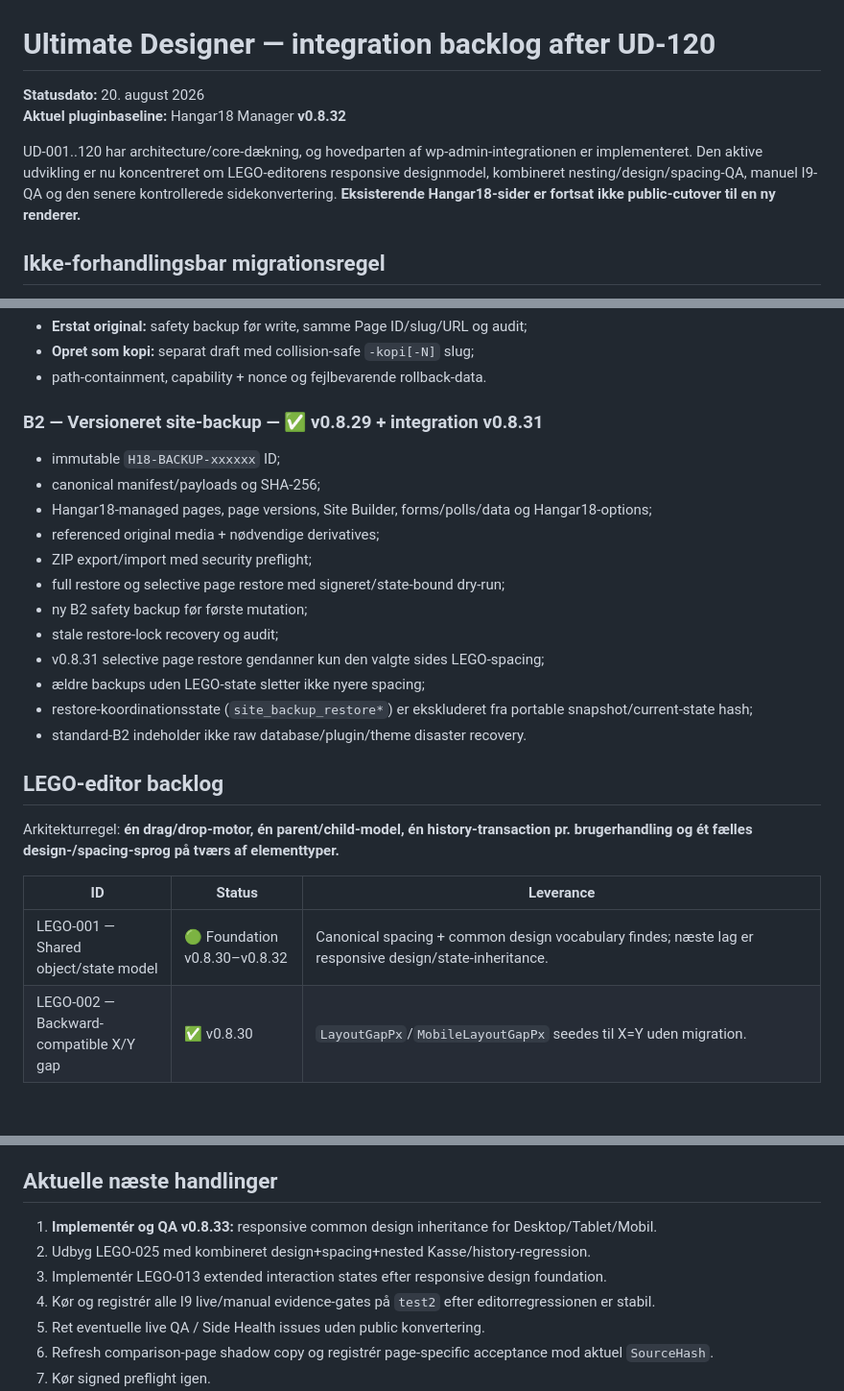
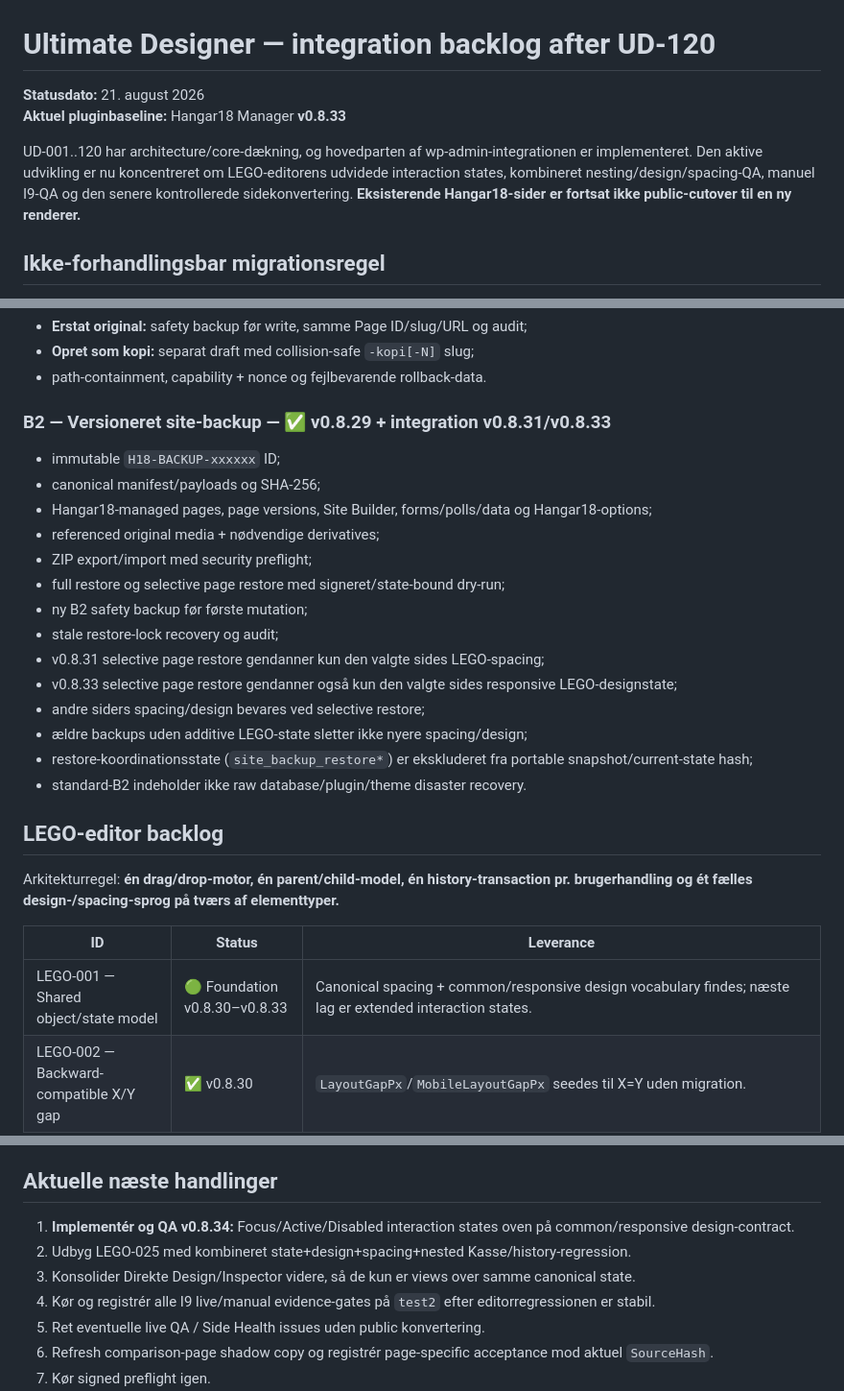
Before and after one commit to phenixdk2020/hangar18-manager, a Markdown page: docs/integration-backlog-after-ud120.md, 3 parts joined by grey strips. Shown at 96% size. GitHub-like rendering; blank space fills up the shorter version.

```diff
--- a/docs/integration-backlog-after-ud120.md
+++ b/docs/integration-backlog-after-ud120.md
@@ -1,9 +1,9 @@
 # Ultimate Designer — integration backlog after UD-120
 
-**Statusdato:** 20. august 2026
-**Aktuel pluginbaseline:** Hangar18 Manager **v0.8.32**
+**Statusdato:** 21. august 2026
+**Aktuel pluginbaseline:** Hangar18 Manager **v0.8.33**
 
-UD-001..120 har architecture/core-dækning, og hovedparten af wp-admin-integrationen er implementeret. Den aktive udvikling er nu koncentreret om LEGO-editorens responsive designmodel, kombineret nesting/design/spacing-QA, manuel I9-QA og den senere kontrollerede sidekonvertering. **Eksisterende Hangar18-sider er fortsat ikke public-cutover til en ny renderer.**
+UD-001..120 har architecture/core-dækning, og hovedparten af wp-admin-integrationen er implementeret. Den aktive udvikling er nu koncentreret om LEGO-editorens udvidede interaction states, kombineret nesting/design/spacing-QA, manuel I9-QA og den senere kontrollerede sidekonvertering. **Eksisterende Hangar18-sider er fortsat ikke public-cutover til en ny renderer.**
 
 ## Ikke-forhandlingsbar migrationsregel
 
@@ -125,7 +126,7 @@ Undo/Redo er manuelt accepteret og fortsat én autoritativ history-stack:
 - **Opret som kopi:** separat draft med collision-safe `-kopi[-N]` slug;
 - path-containment, capability + nonce og fejlbevarende rollback-data.
 
-### B2 — Versioneret site-backup — ✅ v0.8.29 + integration v0.8.31
+### B2 — Versioneret site-backup — ✅ v0.8.29 + integration v0.8.31/v0.8.33
 
 - immutable `H18-BACKUP-xxxxxx` ID;
 - canonical manifest/payloads og SHA-256;
@@ -136,7 +137,9 @@ Undo/Redo er manuelt accepteret og fortsat én autoritativ history-stack:
 - ny B2 safety backup før første mutation;
 - stale restore-lock recovery og audit;
 - v0.8.31 selective page restore gendanner kun den valgte sides LEGO-spacing;
-- ældre backups uden LEGO-state sletter ikke nyere spacing;
+- v0.8.33 selective page restore gendanner også kun den valgte sides responsive LEGO-designstate;
+- andre siders spacing/design bevares ved selective restore;
+- ældre backups uden additive LEGO-state sletter ikke nyere spacing/design;
 - restore-koordinationsstate (`site_backup_restore*`) er ekskluderet fra portable snapshot/current-state hash;
 - standard-B2 indeholder ikke raw database/plugin/theme disaster recovery.
 
@@ -146,7 +149,7 @@ Arkitekturregel: **én drag/drop-motor, én parent/child-model, én history-tran
 
 | ID | Status | Leverance |
 |---|---|---|
-| LEGO-001 — Shared object/state model | 🟢 Foundation v0.8.30–v0.8.32 | Canonical spacing + common design vocabulary findes; næste lag er responsive design/state-inheritance. |
+| LEGO-001 — Shared object/state model | 🟢 Foundation v0.8.30–v0.8.33 | Canonical spacing + common/responsive design vocabulary findes; næste lag er extended interaction states. |
 | LEGO-002 — Backward-compatible X/Y gap | ✅ v0.8.30 | `LayoutGapPx`/`MobileLayoutGapPx` seedes til X=Y uden migration. |
 | LEGO-003 — Inspector separat X/Y spacing | ✅ v0.8.30 | Separate X/Y controls i Inspector. |
 | LEGO-004 — Per-element margin | ✅ v0.8.30 | Responsive Margin X/Y for almindelige elementer. |
@@ -250,9 +274,9 @@ Skal mindst indeholde:
 
 ## Aktuelle næste handlinger
 
-1. **Implementér og QA v0.8.33:** responsive common design inheritance for Desktop/Tablet/Mobil.
-2. Udbyg LEGO-025 med kombineret design+spacing+nested Kasse/history-regression.
-3. Implementér LEGO-013 extended interaction states efter responsive design foundation.
+1. **Implementér og QA v0.8.34:** Focus/Active/Disabled interaction states oven på common/responsive design-contract.
+2. Udbyg LEGO-025 med kombineret state+design+spacing+nested Kasse/history-regression.
+3. Konsolider Direkte Design/Inspector videre, så de kun er views over samme canonical state.
 4. Kør og registrér alle I9 live/manual evidence-gates på `test2` efter editorregressionen er stabil.
 5. Ret eventuelle live QA / Side Health issues uden public konvertering.
 6. Refresh comparison-page shadow copy og registrér page-specific acceptance mod aktuel `SourceHash`.
```
Also changed, not shown: other parts of docs/integration-backlog-after-ud120.md (+46 -24 lines).
